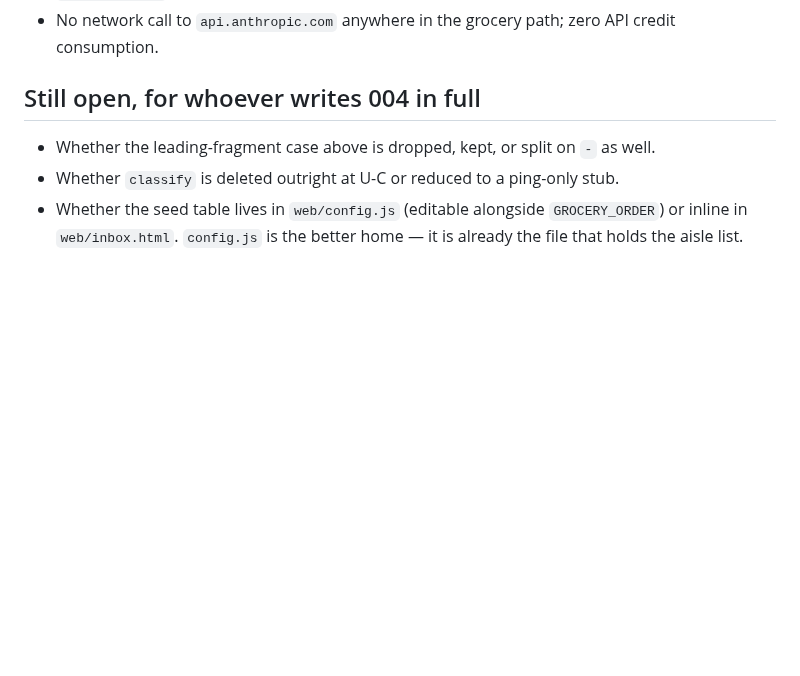
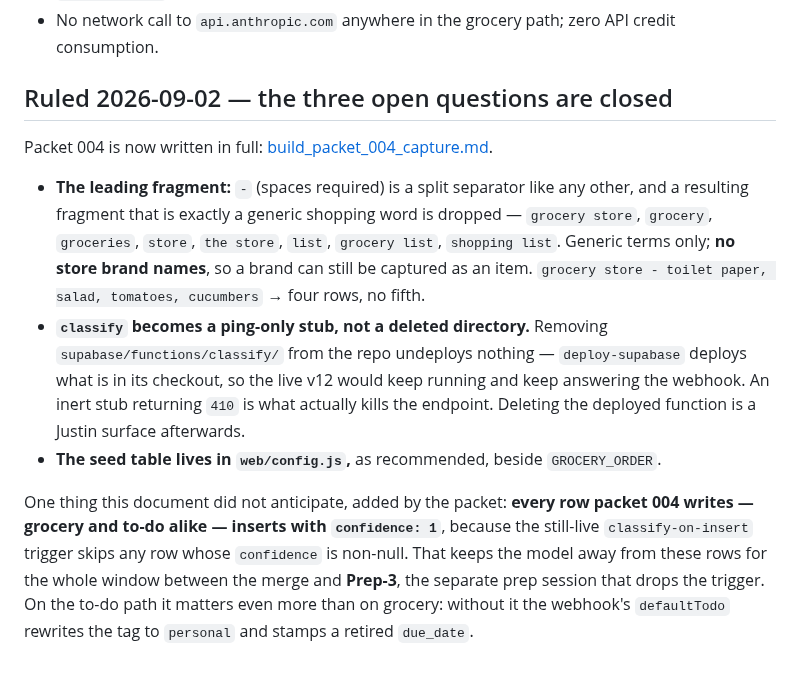
Before and after one commit to New-Orbit-Digital/inbox, a Markdown page: docs/packets/prep_004_grocery_rule.md, the part around the change. GitHub-like rendering; blank space fills up the shorter version.

Commit message:
Prep 2026-09-02: packets 003-007 written; live wall retired in the database (part 4)

```diff
--- a/docs/packets/prep_004_grocery_rule.md
+++ b/docs/packets/prep_004_grocery_rule.md
@@ -87,9 +87,25 @@ filed it "Other"). `soap` → Household & Cleaning follows Justin's existing his
   `grocery_prefs` row so the next capture is correct.
 - No network call to `api.anthropic.com` anywhere in the grocery path; zero API credit consumption.
 
-## Still open, for whoever writes 004 in full
+## Ruled 2026-09-02 — the three open questions are closed
 
-- Whether the leading-fragment case above is dropped, kept, or split on ` - ` as well.
-- Whether `classify` is deleted outright at U-C or reduced to a ping-only stub.
-- Whether the seed table lives in `web/config.js` (editable alongside `GROCERY_ORDER`) or inline in
-  `web/inbox.html`. `config.js` is the better home — it is already the file that holds the aisle list.
+Packet 004 is now written in full: [build_packet_004_capture.md](build_packet_004_capture.md).
+
+- **The leading fragment:** ` - ` (spaces required) is a split separator like any other, and a
+  resulting fragment that is exactly a generic shopping word is dropped — `grocery store`,
+  `grocery`, `groceries`, `store`, `the store`, `list`, `grocery list`, `shopping list`. Generic
+  terms only; **no store brand names**, so a brand can still be captured as an item.
+  `grocery store - toilet paper, salad, tomatoes, cucumbers` → four rows, no fifth.
+- **`classify` becomes a ping-only stub, not a deleted directory.** Removing
+  `supabase/functions/classify/` from the repo undeploys nothing — `deploy-supabase` deploys what
+  is in its checkout, so the live v12 would keep running and keep answering the webhook. An inert
+  stub returning `410` is what actually kills the endpoint. Deleting the deployed function is a
+  Justin surface afterwards.
+- **The seed table lives in `web/config.js`,** as recommended, beside `GROCERY_ORDER`.
+
+One thing this document did not anticipate, added by the packet: **every row packet 004 writes —
+grocery and to-do alike — inserts with `confidence: 1`**, because the still-live
+`classify-on-insert` trigger skips any row whose `confidence` is non-null. That keeps the model
+away from these rows for the whole window between the merge and **Prep-3**, the separate prep
+session that drops the trigger. On the to-do path it matters even more than on grocery: without it
+the webhook's `defaultTodo` rewrites the tag to `personal` and stamps a retired `due_date`.
```
